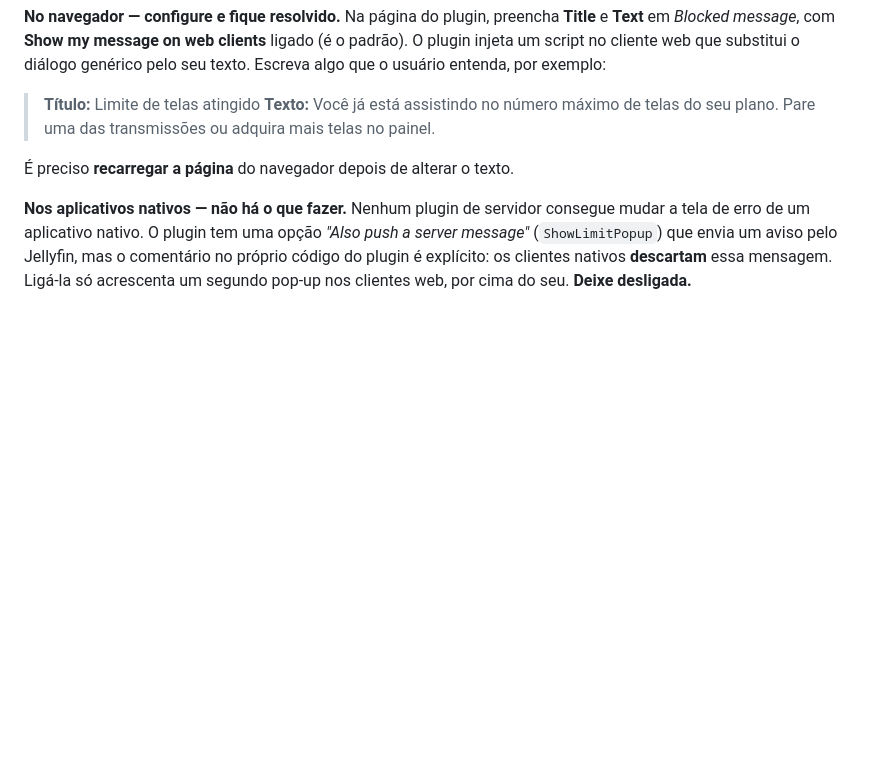
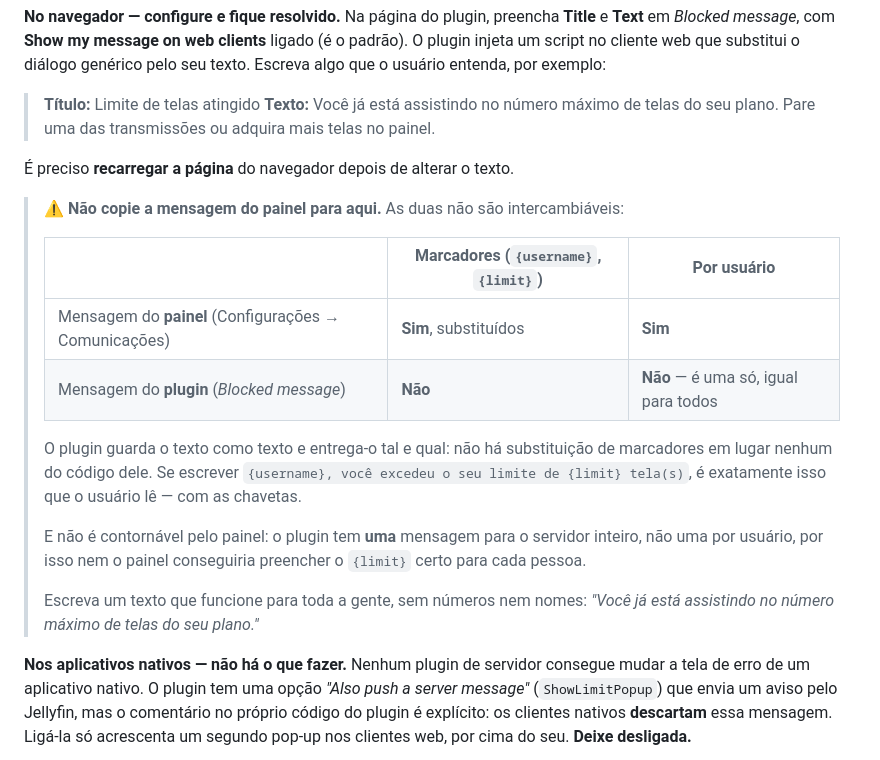
Before and after one commit to ClankJake/Painel-Plex, a Markdown page: docs/plugins-jellyfin.md, the part around the change. Drawn GitHub-style; blank space fills up the shorter version.

Commit message:
Avisa que a mensagem do plugin não aceita marcadores
A mensagem do painel usa `{username}` e `{limit}`, substituídos por
utilizador no momento do corte. A do plugin não: ele guarda o texto como
texto e entrega-o tal e qual — não há substituição de marcadores em lugar
nenhum do código dele. Copiar uma para a outra mostra as chavetas ao
usuário.

E não é contornável pelo painel: o plugin tem UMA mensagem para o
servidor inteiro, não uma por usuário, por isso nem empurrando o texto de
fora se conseguiria o `{limit}` certo para cada pessoa.

Fica a tabela do que cada uma suporta e um exemplo de texto que serve
para toda a gente.

Co-Authored-By: Claude Opus 5 <noreply@anthropic.com>
Claude-Session: https://claude.ai/code/session_01JY6oHPMR2Je5nm8WZhLFkZ

```diff
--- a/docs/plugins-jellyfin.md
+++ b/docs/plugins-jellyfin.md
@@ -159,6 +159,26 @@ exemplo:
 
 É preciso **recarregar a página** do navegador depois de alterar o texto.
 
+> ⚠️ **Não copie a mensagem do painel para aqui.** As duas não são
+> intercambiáveis:
+>
+> | | Marcadores (`{username}`, `{limit}`) | Por usuário |
+> |---|---|---|
+> | Mensagem do **painel** (Configurações → Comunicações) | **Sim**, substituídos | **Sim** |
+> | Mensagem do **plugin** (*Blocked message*) | **Não** | **Não** — é uma só, igual para todos |
+>
+> O plugin guarda o texto como texto e entrega-o tal e qual: não há
+> substituição de marcadores em lugar nenhum do código dele. Se escrever
+> `{username}, você excedeu o seu limite de {limit} tela(s)`, é exatamente isso
+> que o usuário lê — com as chavetas.
+>
+> E não é contornável pelo painel: o plugin tem **uma** mensagem para o
+> servidor inteiro, não uma por usuário, por isso nem o painel conseguiria
+> preencher o `{limit}` certo para cada pessoa.
+>
+> Escreva um texto que funcione para toda a gente, sem números nem nomes:
+> *"Você já está assistindo no número máximo de telas do seu plano."*
+
 **Nos aplicativos nativos — não há o que fazer.** Nenhum plugin de servidor
 consegue mudar a tela de erro de um aplicativo nativo. O plugin tem uma opção
 *"Also push a server message"* (`ShowLimitPopup`) que envia um aviso pelo
```
